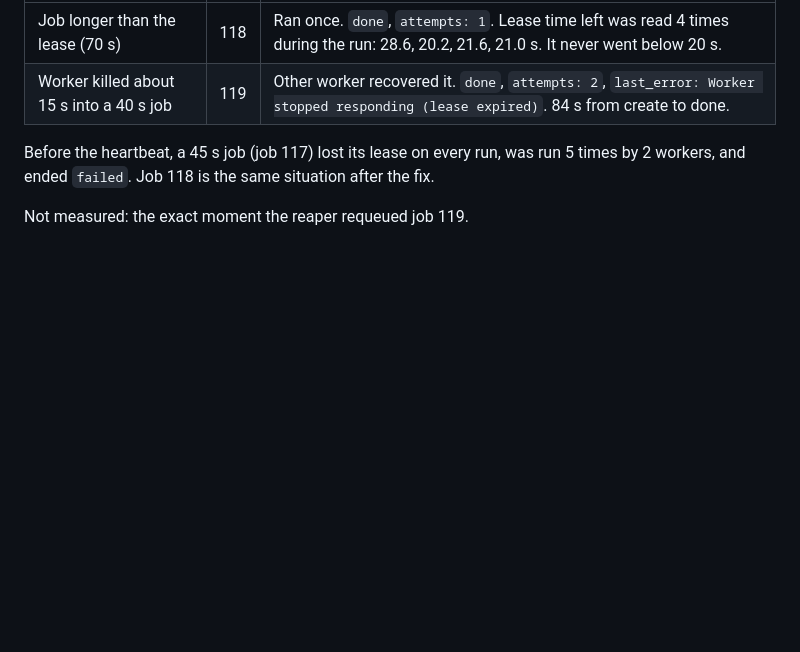
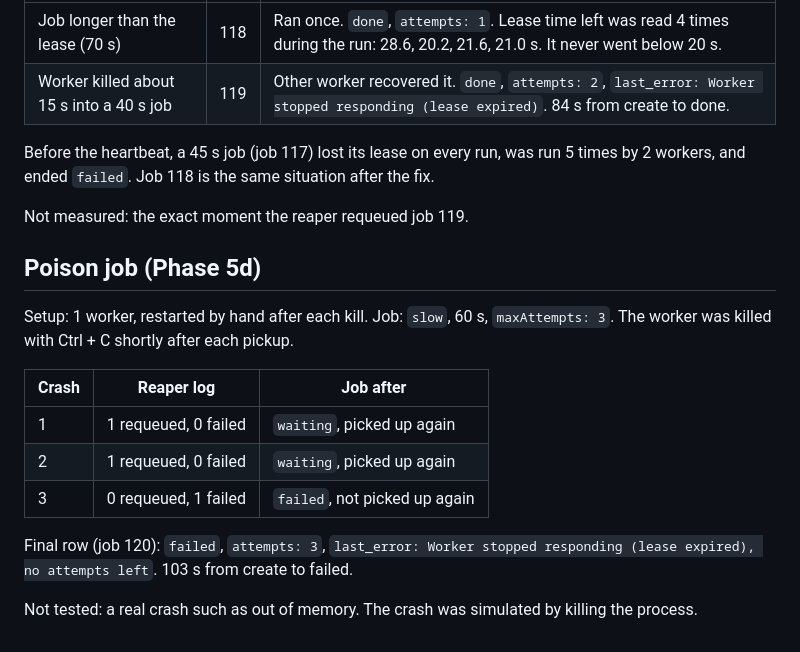
Before and after one commit to basitalilabs/distributed-job-processor, a Markdown page: docs/test-results.md, the part around the change. GitHub-like rendering; blank space fills up the shorter version.

Commit message:
Add poison job test results and crash recovery limits

```diff
--- a/docs/test-results.md
+++ b/docs/test-results.md
@@ -66,3 +66,20 @@ was run 5 times by 2 workers, and ended `failed`. Job 118 is the same
 situation after the fix.
 
 Not measured: the exact moment the reaper requeued job 119.
+
+## Poison job (Phase 5d)
+
+Setup: 1 worker, restarted by hand after each kill. Job: `slow`, 60 s, `maxAttempts: 3`.
+The worker was killed with Ctrl + C shortly after each pickup.
+
+| Crash | Reaper log | Job after |
+|---|---|---|
+| 1 | 1 requeued, 0 failed | `waiting`, picked up again |
+| 2 | 1 requeued, 0 failed | `waiting`, picked up again |
+| 3 | 0 requeued, 1 failed | `failed`, not picked up again |
+
+Final row (job 120): `failed`, `attempts: 3`,
+`last_error: Worker stopped responding (lease expired), no attempts left`.
+103 s from create to failed.
+
+Not tested: a real crash such as out of memory. The crash was simulated by killing the process.
```
Also changed, not shown: docs/decisions.md (+8 -0 lines).
